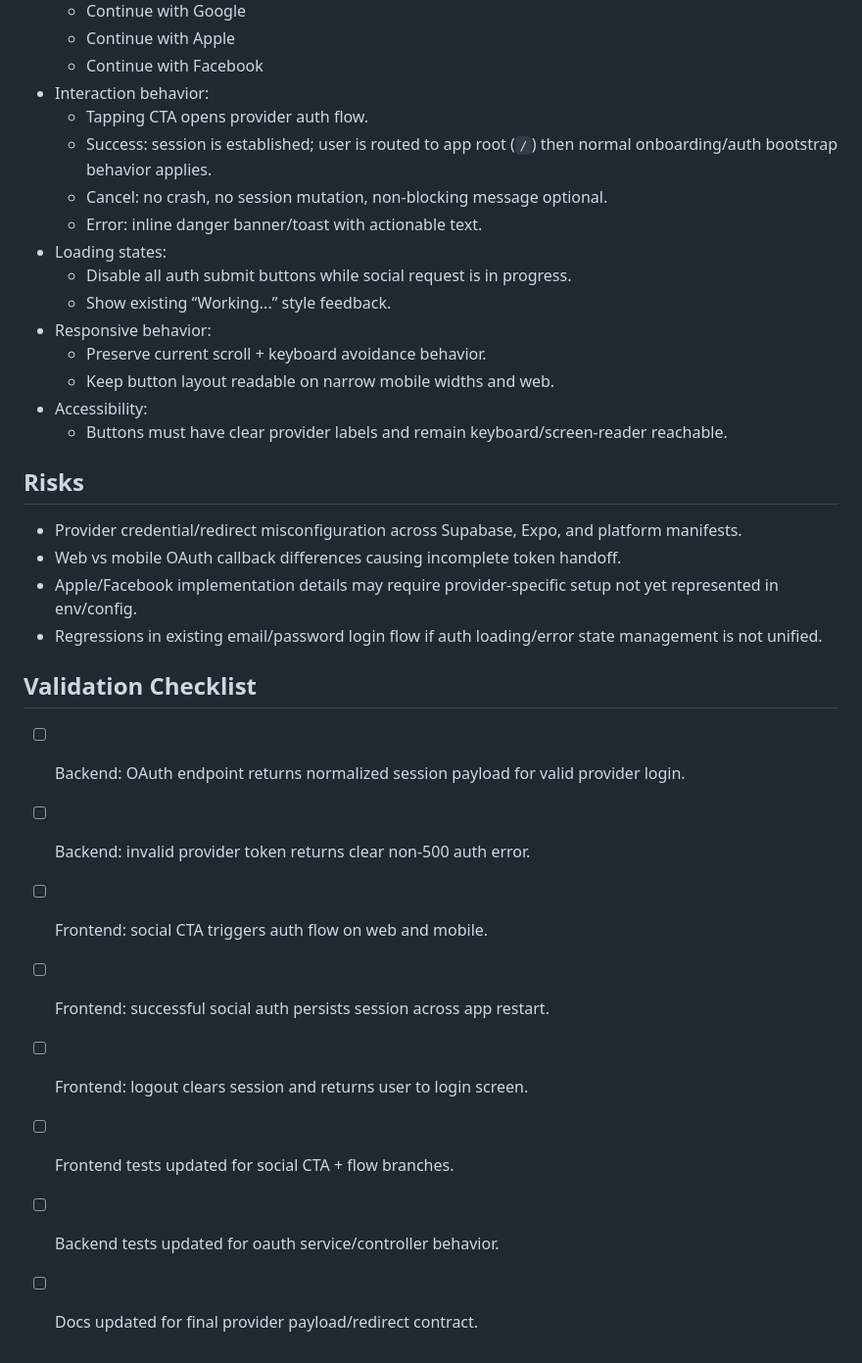
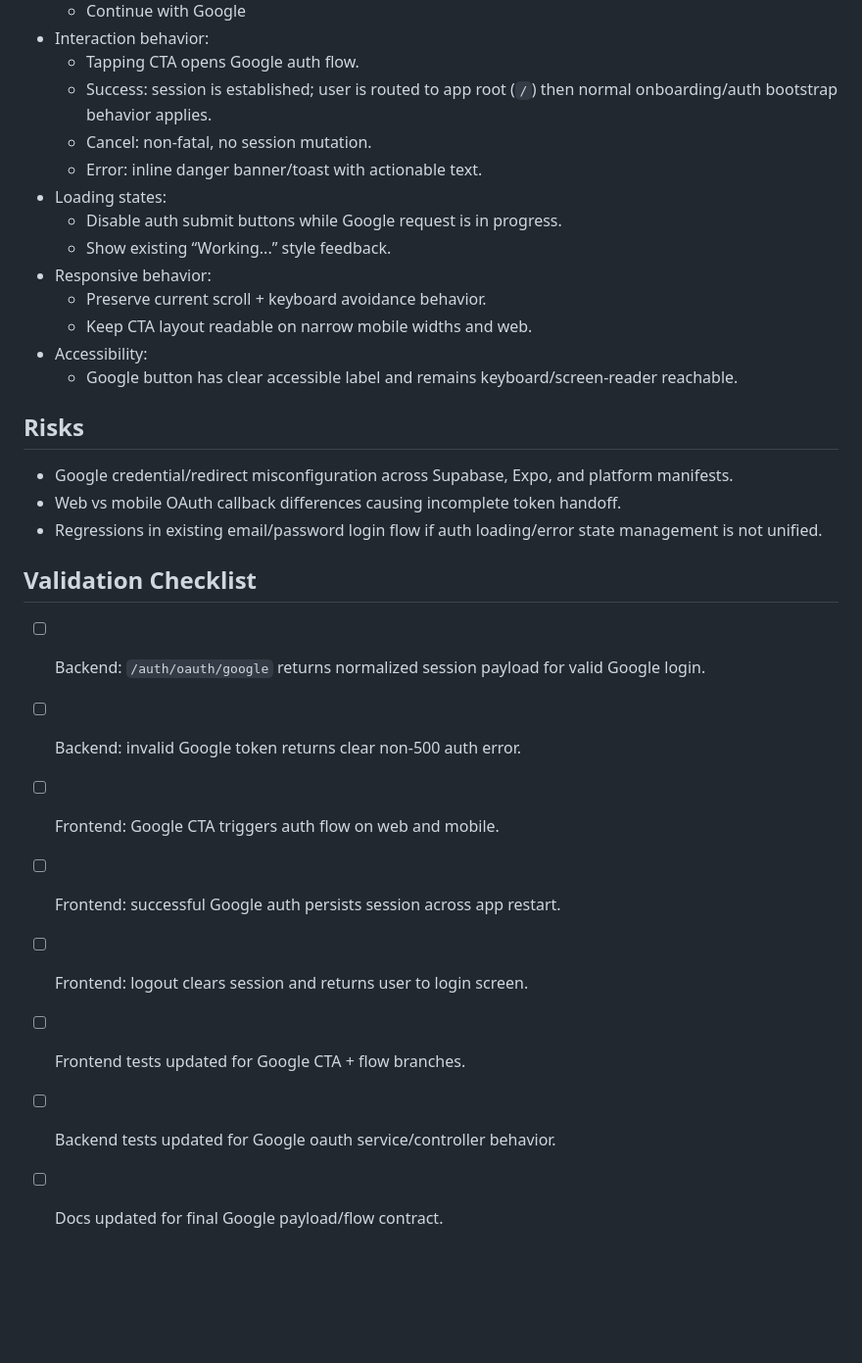
Before and after one commit to mahamtr/kitchen-assistant, a Markdown page: plans/issue-2/plan-implementation.md, the part around one of its changes. Shown at 98% size. GitHub-like rendering; blank space fills up the shorter version.

```diff
--- a/plans/issue-2/plan-implementation.md
+++ b/plans/issue-2/plan-implementation.md
@@ -70,32 +68,29 @@ Why this fits current codebase:
   - Continue with Google
-  - Continue with Apple
-  - Continue with Facebook
 - Interaction behavior:
-  - Tapping CTA opens provider auth flow.
+  - Tapping CTA opens Google auth flow.
   - Success: session is established; user is routed to app root (`/`) then normal onboarding/auth bootstrap behavior applies.
-  - Cancel: no crash, no session mutation, non-blocking message optional.
+  - Cancel: non-fatal, no session mutation.
   - Error: inline danger banner/toast with actionable text.
 - Loading states:
-  - Disable all auth submit buttons while social request is in progress.
+  - Disable auth submit buttons while Google request is in progress.
   - Show existing “Working...” style feedback.
 - Responsive behavior:
   - Preserve current scroll + keyboard avoidance behavior.
-  - Keep button layout readable on narrow mobile widths and web.
+  - Keep CTA layout readable on narrow mobile widths and web.
 - Accessibility:
-  - Buttons must have clear provider labels and remain keyboard/screen-reader reachable.
+  - Google button has clear accessible label and remains keyboard/screen-reader reachable.
 
 ## Risks
-- Provider credential/redirect misconfiguration across Supabase, Expo, and platform manifests.
+- Google credential/redirect misconfiguration across Supabase, Expo, and platform manifests.
 - Web vs mobile OAuth callback differences causing incomplete token handoff.
-- Apple/Facebook implementation details may require provider-specific setup not yet represented in env/config.
 - Regressions in existing email/password login flow if auth loading/error state management is not unified.
 
 ## Validation Checklist
-- [ ] Backend: OAuth endpoint returns normalized session payload for valid provider login.
-- [ ] Backend: invalid provider token returns clear non-500 auth error.
-- [ ] Frontend: social CTA triggers auth flow on web and mobile.
-- [ ] Frontend: successful social auth persists session across app restart.
+- [ ] Backend: `/auth/oauth/google` returns normalized session payload for valid Google login.
+- [ ] Backend: invalid Google token returns clear non-500 auth error.
+- [ ] Frontend: Google CTA triggers auth flow on web and mobile.
+- [ ] Frontend: successful Google auth persists session across app restart.
 - [ ] Frontend: logout clears session and returns user to login screen.
-- [ ] Frontend tests updated for social CTA + flow branches.
-- [ ] Backend tests updated for oauth service/controller behavior.
-- [ ] Docs updated for final provider payload/redirect contract.
+- [ ] Frontend tests updated for Google CTA + flow branches.
+- [ ] Backend tests updated for Google oauth service/controller behavior.
+- [ ] Docs updated for final Google payload/flow contract.
```
Also changed, not shown: other parts of plans/issue-2/plan-implementation.md (+27 -29 lines).
